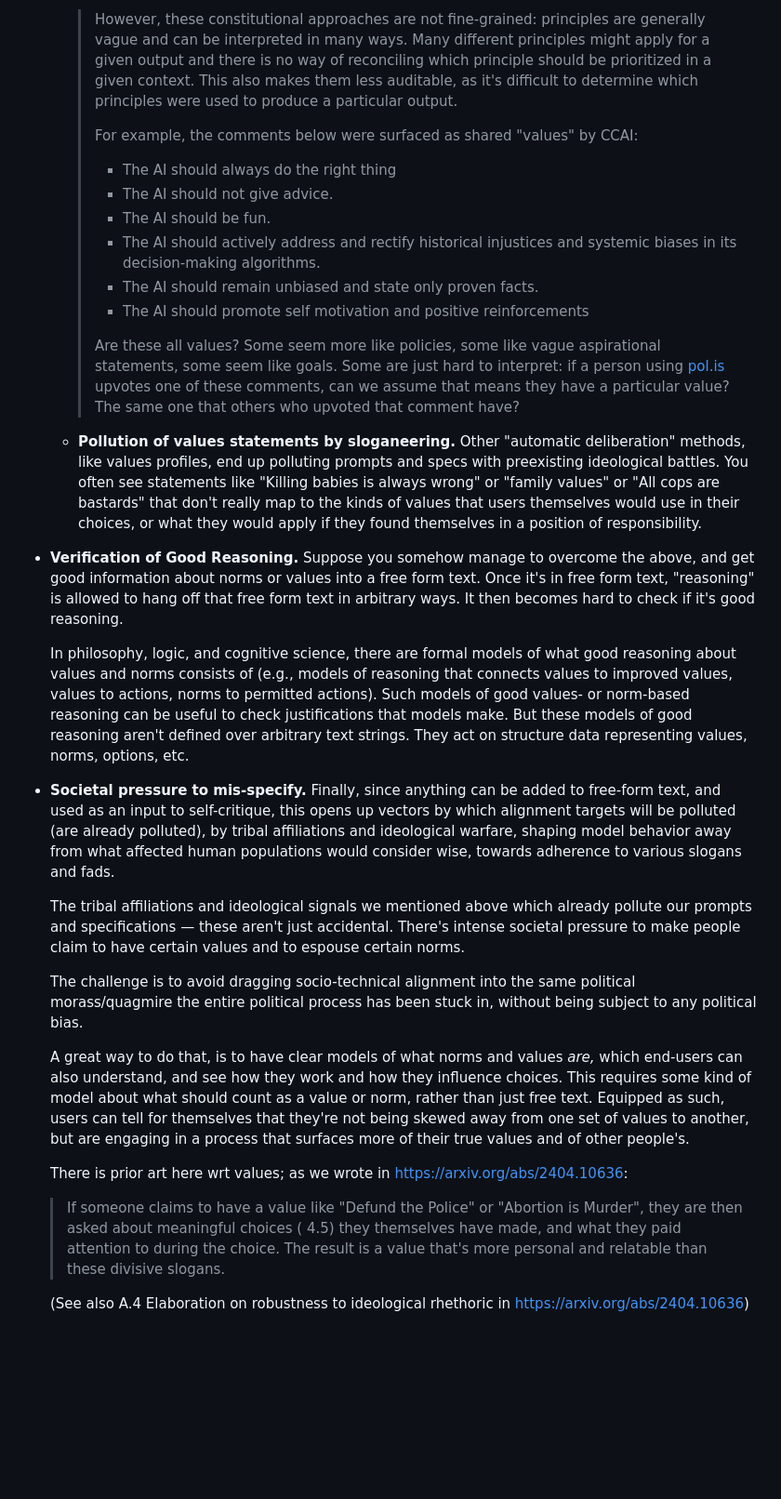
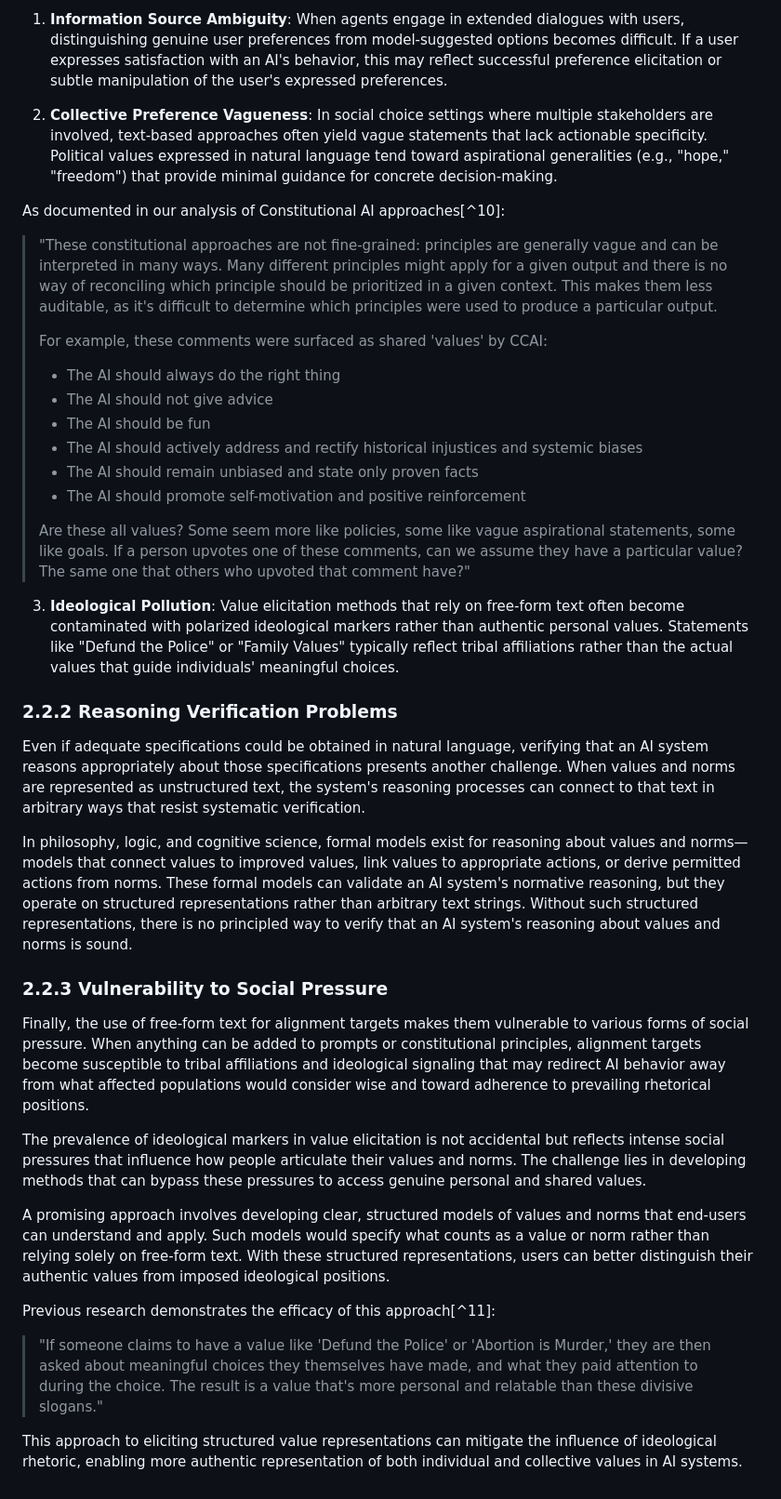
Before and after one commit to meaningalignment/coaligning, a Markdown page: 2-existing_toolkits.md, the part around the change printed below. Shown: that part at 93% size. GitHub-like rendering; blank space fills up the shorter version.

Commit message:
existing toolkits

```diff
--- a/2-existing_toolkits.md
+++ b/2-existing_toolkits.md
@@ -71,38 +51,40 @@ These theories model agents via a *thin* conception of rationality: individuals
 
-        > However, these constitutional approaches are not fine-grained: principles are generally vague and can be interpreted in many ways. Many different principles might apply for a given output and there is no way of reconciling which principle should be prioritized in a given context. This also makes them less auditable, as it's difficult to determine which principles were used to produce a particular output.
-        >
-        >
-        > For example, the comments below were surfaced as shared "values" by CCAI:
-        >
-        > - The AI should always do the right thing
-        > - The AI should not give advice.
-        > - The AI should be fun.
-        > - The AI should actively address and rectify historical injustices and systemic biases in its
-        > decision-making algorithms.
-        > - The AI should remain unbiased and state only proven facts.
-        > - The AI should promote self motivation and positive reinforcements
-        >
-        > Are these all values? Some seem more like policies, some like vague aspirational statements, some seem like goals. Some are just hard to interpret: if a person using [pol.is](http://pol.is/) upvotes one of these comments, can we assume that means they have a particular value? The same one that others who upvoted that comment have?
-        >
-        >
-    - **Pollution of values statements by sloganeering.** Other "automatic deliberation" methods, like values profiles, end up polluting prompts and specs with preexisting ideological battles. You often see statements like "Killing babies is always wrong" or "family values" or "All cops are bastards" that don't really map to the kinds of values that users themselves would use in their choices, or what they would apply if they found themselves in a position of responsibility.
-- **Verification of Good Reasoning.** Suppose you somehow manage to overcome the above, and get good information about norms or values into a free form text. Once it's in free form text, "reasoning" is allowed to hang off that free form text in arbitrary ways. It then becomes hard to check if it's good reasoning.
+1. **Information Source Ambiguity**: When agents engage in extended dialogues with users, distinguishing genuine user preferences from model-suggested options becomes difficult. If a user expresses satisfaction with an AI's behavior, this may reflect successful preference elicitation or subtle manipulation of the user's expressed preferences.
 
-    In philosophy, logic, and cognitive science, there are formal models of what good reasoning about values and norms consists of (e.g., models of reasoning that connects values to improved values, values to actions, norms to permitted actions). Such models of good values- or norm-based reasoning can be useful to check justifications that models make. But these models of good reasoning aren't defined over arbitrary text strings. They act on structure data representing values, norms, options, etc.
+2. **Collective Preference Vagueness**: In social choice settings where multiple stakeholders are involved, text-based approaches often yield vague statements that lack actionable specificity. Political values expressed in natural language tend toward aspirational generalities (e.g., "hope," "freedom") that provide minimal guidance for concrete decision-making.
 
-- **Societal pressure to mis-specify.** Finally, since anything can be added to free-form text, and used as an input to self-critique, this opens up vectors by which alignment targets will be polluted (are already polluted), by tribal affiliations and ideological warfare, shaping model behavior away from what affected human populations would consider wise, towards adherence to various slogans and fads.
+As documented in our analysis of Constitutional AI approaches[^10]:
 
-    The tribal affiliations and ideological signals we mentioned above which already pollute our prompts and specifications — these aren't just accidental. There's intense societal pressure to make people claim to have certain values and to espouse certain norms.
+> "These constitutional approaches are not fine-grained: principles are generally vague and can be interpreted in many ways. Many different principles might apply for a given output and there is no way of reconciling which principle should be prioritized in a given context. This makes them less auditable, as it's difficult to determine which principles were used to produce a particular output.
+>
+> For example, these comments were surfaced as shared 'values' by CCAI:
+> - The AI should always do the right thing
+> - The AI should not give advice
+> - The AI should be fun
+> - The AI should actively address and rectify historical injustices and systemic biases
+> - The AI should remain unbiased and state only proven facts
+> - The AI should promote self-motivation and positive reinforcement
+>
+> Are these all values? Some seem more like policies, some like vague aspirational statements, some like goals. If a person upvotes one of these comments, can we assume they have a particular value? The same one that others who upvoted that comment have?"
 
-    The challenge is to avoid dragging socio-technical alignment into the same political morass/quagmire the entire political process has been stuck in, without being subject to any political bias.
+3. **Ideological Pollution**: Value elicitation methods that rely on free-form text often become contaminated with polarized ideological markers rather than authentic personal values. Statements like "Defund the Police" or "Family Values" typically reflect tribal affiliations rather than the actual values that guide individuals' meaningful choices.
 
-    A great way to do that, is to have clear models of what norms and values *are,* which end-users can also understand, and see how they work and how they influence choices. This requires some kind of model about what should count as a value or norm, rather than just free text. Equipped as such, users can tell for themselves that they're not being skewed away from one set of values to another, but are engaging in a process that surfaces more of their true values and of other people's.
+### 2.2.2 Reasoning Verification Problems
 
-    There is prior art here wrt values; as we wrote in https://arxiv.org/abs/2404.10636:
+Even if adequate specifications could be obtained in natural language, verifying that an AI system reasons appropriately about those specifications presents another challenge. When values and norms are represented as unstructured text, the system's reasoning processes can connect to that text in arbitrary ways that resist systematic verification.
 
-    > If someone claims to have a value like "Defund the Police" or "Abortion is Murder", they are then
-    asked about meaningful choices ( 4.5) they themselves have made, and what they paid attention to
-    during the choice. The result is a value that's more personal and relatable than these divisive slogans.
-    >
+In philosophy, logic, and cognitive science, formal models exist for reasoning about values and norms—models that connect values to improved values, link values to appropriate actions, or derive permitted actions from norms. These formal models can validate an AI system's normative reasoning, but they operate on structured representations rather than arbitrary text strings. Without such structured representations, there is no principled way to verify that an AI system's reasoning about values and norms is sound.
 
-    (See also A.4 Elaboration on robustness to ideological rhethoric in https://arxiv.org/abs/2404.10636)
+### 2.2.3 Vulnerability to Social Pressure
+
+Finally, the use of free-form text for alignment targets makes them vulnerable to various forms of social pressure. When anything can be added to prompts or constitutional principles, alignment targets become susceptible to tribal affiliations and ideological signaling that may redirect AI behavior away from what affected populations would consider wise and toward adherence to prevailing rhetorical positions.
+
+The prevalence of ideological markers in value elicitation is not accidental but reflects intense social pressures that influence how people articulate their values and norms. The challenge lies in developing methods that can bypass these pressures to access genuine personal and shared values.
+
+A promising approach involves developing clear, structured models of values and norms that end-users can understand and apply. Such models would specify what counts as a value or norm rather than relying solely on free-form text. With these structured representations, users can better distinguish their authentic values from imposed ideological positions.
+
+Previous research demonstrates the efficacy of this approach[^11]:
+
+> "If someone claims to have a value like 'Defund the Police' or 'Abortion is Murder,' they are then asked about meaningful choices they themselves have made, and what they paid attention to during the choice. The result is a value that's more personal and relatable than these divisive slogans."
+
+This approach to eliciting structured value representations can mitigate the influence of ideological rhetoric, enabling more authentic representation of both individual and collective values in AI systems.
```
Also changed, not shown: other parts of 2-existing_toolkits.md (+25 -45 lines).
